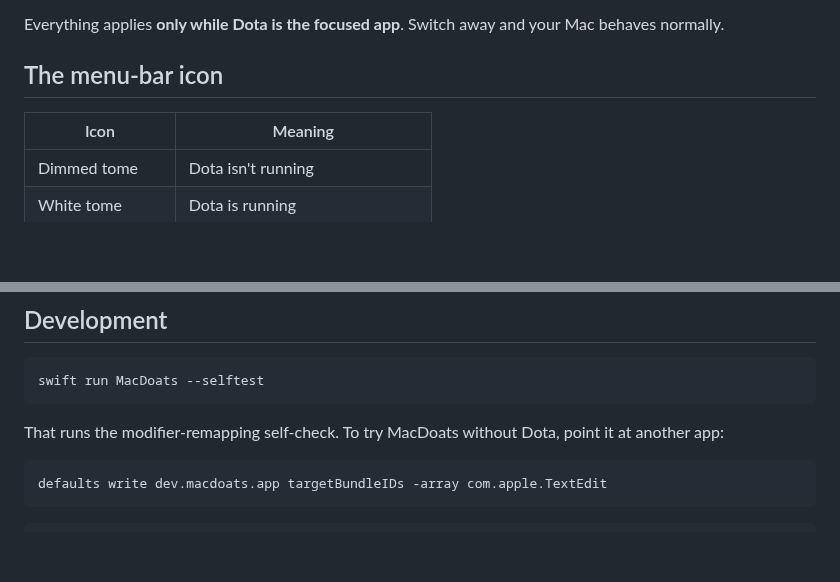
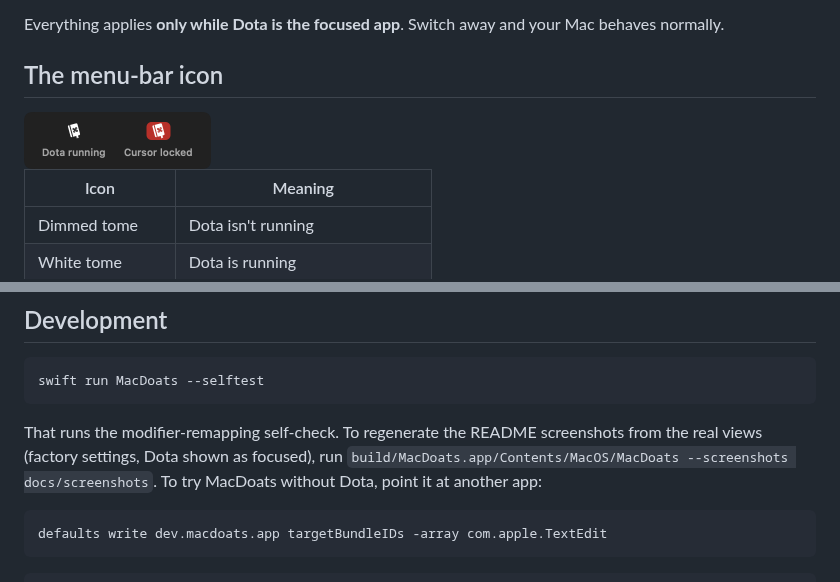
Before and after one commit to migsyyy/macdoats, a Markdown page: README.md, 2 parts joined by grey strips. Rendered like a GitHub page; pictures changed too: docs/screenshots/menubar.png (added); blank space fills up the shorter version.

````diff
--- a/README.md
+++ b/README.md
@@ -31,6 +37,8 @@
 Everything applies **only while Dota is the focused app**. Switch away and your Mac behaves normally.
 
 ## The menu-bar icon
+
+<img src="docs/screenshots/menubar.png" width="187" alt="Menu-bar icon: plain tome while Dota runs, tome on a red pill while the cursor is locked">
 
 | Icon | Meaning |
 |---|---|
@@ -106,7 +114,8 @@ to see and filter key and mouse events. Until it's granted, the settings windows
 swift run MacDoats --selftest
 ```
 
-That runs the modifier-remapping self-check. To try MacDoats without Dota, point it at another app:
+That runs the modifier-remapping self-check. To regenerate the README screenshots from the real views (factory settings, Dota shown as
+focused), run `build/MacDoats.app/Contents/MacOS/MacDoats --screenshots docs/screenshots`. To try MacDoats without Dota, point it at another app:
 
 ```bash
 defaults write dev.macdoats.app targetBundleIDs -array com.apple.TextEdit
````
Also changed, not shown: other parts of README.md (+6 -0 lines), docs/screenshots/customize.png (added), docs/screenshots/panel.png (added).
